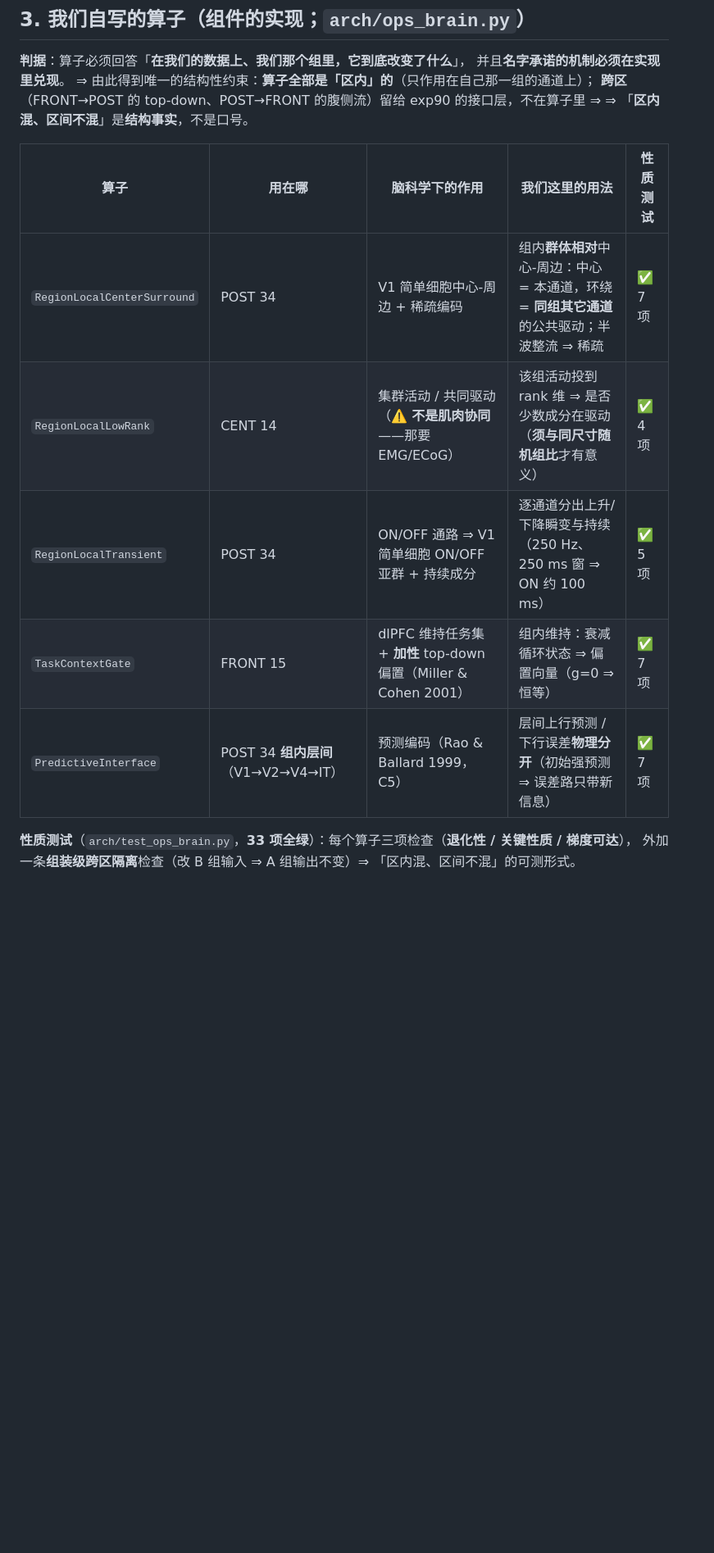
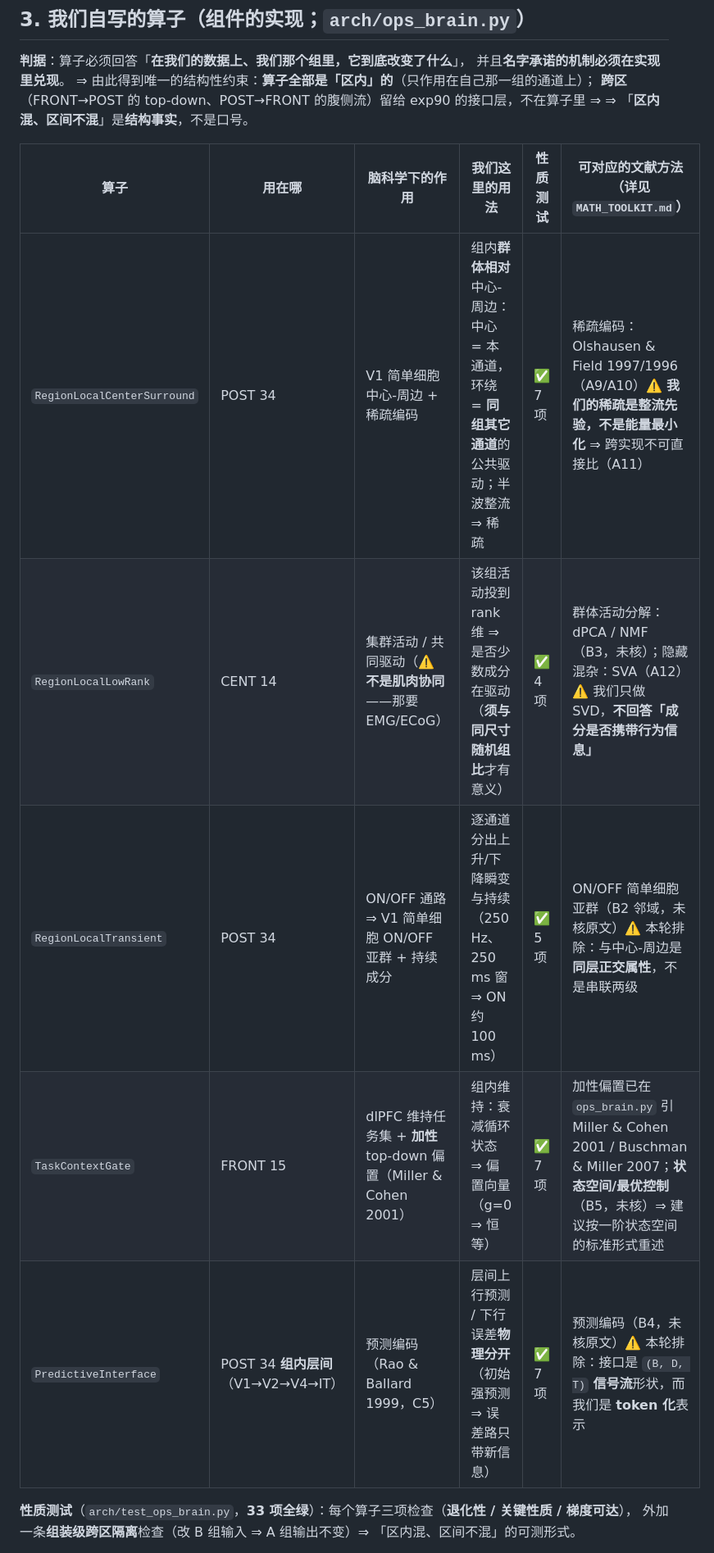
Before and after one commit to Microbiosis/hetero-moe, a Markdown page: research/brain_domains/COMPONENT_DESIGN.md, the part around one of its changes. Shown at 82% size. Rendered like a GitHub page; blank space fills up the shorter version.

```diff
--- a/research/brain_domains/COMPONENT_DESIGN.md
+++ b/research/brain_domains/COMPONENT_DESIGN.md
@@ -57,13 +57,13 @@
 **跨区**（FRONT→POST 的 top-down、POST→FRONT 的腹侧流）留给 exp90 的接口层，不在算子里
 ⇒ ⇒ 「**区内混、区间不混**」是**结构事实**，不是口号。
 
-| 算子 | 用在哪 | 脑科学下的作用 | 我们这里的用法 | 性质测试 |
-|---|---|---|---|---|
-| `RegionLocalCenterSurround` | POST 34 | V1 简单细胞中心-周边 + 稀疏编码 | 组内**群体相对**中心-周边：中心 = 本通道，环绕 = **同组其它通道**的公共驱动；半波整流 ⇒ 稀疏 | ✅ 7 项 |
-| `RegionLocalLowRank` | CENT 14 | 集群活动 / 共同驱动（⚠️ **不是肌肉协同**——那要 EMG/ECoG）| 该组活动投到 rank 维 ⇒ 是否少数成分在驱动（**须与同尺寸随机组比**才有意义）| ✅ 4 项 |
-| `RegionLocalTransient` | POST 34 | ON/OFF 通路 ⇒ V1 简单细胞 ON/OFF 亚群 + 持续成分 | 逐通道分出上升/下降瞬变与持续（250 Hz、250 ms 窗 ⇒ ON 约 100 ms）| ✅ 5 项 |
-| `TaskContextGate` | FRONT 15 | dlPFC 维持任务集 + **加性** top-down 偏置（Miller & Cohen 2001）| 组内维持：衰减循环状态 ⇒ 偏置向量（g=0 ⇒ 恒等）| ✅ 7 项 |
-| `PredictiveInterface` | POST 34 **组内层间**（V1→V2→V4→IT）| 预测编码（Rao & Ballard 1999，C5）| 层间上行预测 / 下行误差**物理分开**（初始强预测 ⇒ 误差路只带新信息）| ✅ 7 项 |
+| 算子 | 用在哪 | 脑科学下的作用 | 我们这里的用法 | 性质测试 | 可对应的文献方法（详见 `MATH_TOOLKIT.md`）|
+|---|---|---|---|---|---|
+| `RegionLocalCenterSurround` | POST 34 | V1 简单细胞中心-周边 + 稀疏编码 | 组内**群体相对**中心-周边：中心 = 本通道，环绕 = **同组其它通道**的公共驱动；半波整流 ⇒ 稀疏 | ✅ 7 项 | 稀疏编码：Olshausen & Field 1997/1996（A9/A10）⚠️ **我们的稀疏是整流先验，不是能量最小化** ⇒ 跨实现不可直接比（A11）|
+| `RegionLocalLowRank` | CENT 14 | 集群活动 / 共同驱动（⚠️ **不是肌肉协同**——那要 EMG/ECoG）| 该组活动投到 rank 维 ⇒ 是否少数成分在驱动（**须与同尺寸随机组比**才有意义）| ✅ 4 项 | 群体活动分解：dPCA / NMF（B3，未核）；隐藏混杂：SVA（A12）⚠️ 我们只做 SVD，**不回答「成分是否携带行为信息」** |
+| `RegionLocalTransient` | POST 34 | ON/OFF 通路 ⇒ V1 简单细胞 ON/OFF 亚群 + 持续成分 | 逐通道分出上升/下降瞬变与持续（250 Hz、250 ms 窗 ⇒ ON 约 100 ms）| ✅ 5 项 | ON/OFF 简单细胞亚群（B2 邻域，未核原文）⚠️ 本轮排除：与中心-周边是**同层正交属性**，不是串联两级 |
+| `TaskContextGate` | FRONT 15 | dlPFC 维持任务集 + **加性** top-down 偏置（Miller & Cohen 2001）| 组内维持：衰减循环状态 ⇒ 偏置向量（g=0 ⇒ 恒等）| ✅ 7 项 | 加性偏置已在 `ops_brain.py` 引 Miller & Cohen 2001 / Buschman & Miller 2007；**状态空间/最优控制**（B5，未核）⇒ 建议按一阶状态空间的标准形式重述 |
+| `PredictiveInterface` | POST 34 **组内层间**（V1→V2→V4→IT）| 预测编码（Rao & Ballard 1999，C5）| 层间上行预测 / 下行误差**物理分开**（初始强预测 ⇒ 误差路只带新信息）| ✅ 7 项 | 预测编码（B4，未核原文）⚠️ 本轮排除：接口是 `(B, D, T)` **信号流**形状，而我们是 **token 化**表示 |
 
 **性质测试**（`arch/test_ops_brain.py`，**33 项全绿**）：每个算子三项检查（**退化性 / 关键性质 / 梯度可达**），
 外加一条**组装级跨区隔离**检查（改 B 组输入 ⇒ A 组输出不变）⇒ 「区内混、区间不混」的可测形式。
```
Also changed, not shown: other parts of research/brain_domains/COMPONENT_DESIGN.md (+5 -0 lines), research/brain_domains/MATH_TOOLKIT.md (added, +117 -0 lines), research/brain_domains/README.md (+2 -0 lines).
